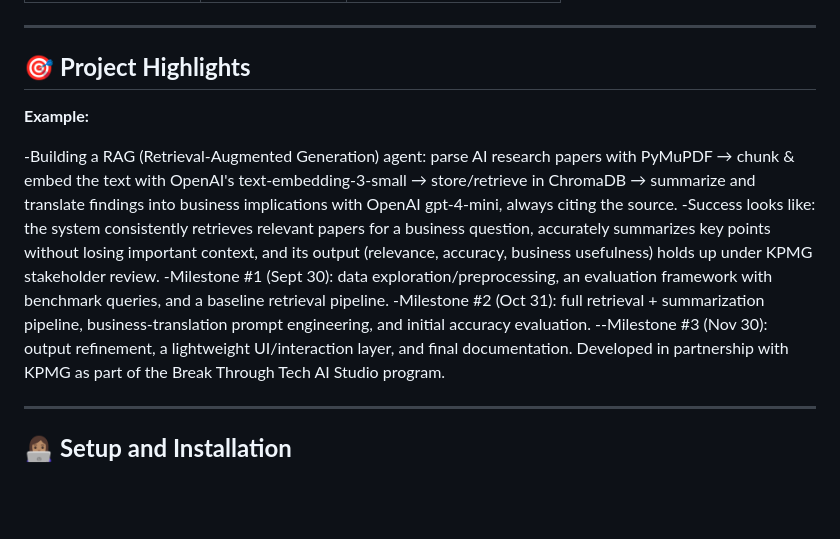
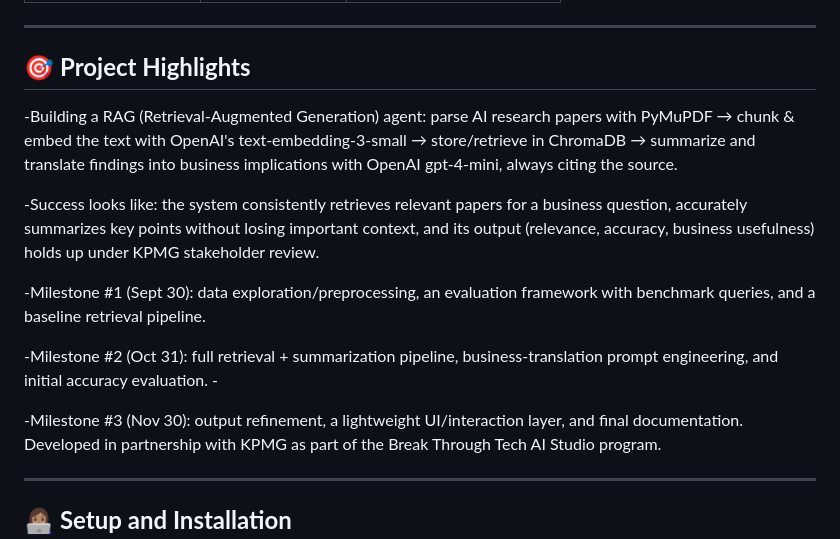
Before and after one commit to Break-Through-Tech/KPMG-1F-ai-research-intelligence-agent-for-business-insight-translation, a Markdown page: README.md, the part around the change. Rendered like a GitHub page; blank space fills up the shorter version.

```diff
--- a/README.md
+++ b/README.md
@@ -20,11 +20,17 @@ KPMG — AI Research Intelligence Agent for Business Insight Translation
 
 ## 🎯 **Project Highlights**
 
-**Example:**
+
 
 -Building a RAG (Retrieval-Augmented Generation) agent: parse AI research papers with PyMuPDF → chunk & embed the text with OpenAI's text-embedding-3-small → store/retrieve in ChromaDB → summarize and translate findings into business implications with OpenAI gpt-4-mini, always citing the source.
+
 -Success looks like: the system consistently retrieves relevant papers for a business question, accurately summarizes key points without losing important context, and its output (relevance, accuracy, business usefulness) holds up under KPMG stakeholder review.
--Milestone #1 (Sept 30): data exploration/preprocessing, an evaluation framework with benchmark queries, and a baseline retrieval pipeline. -Milestone #2 (Oct 31): full retrieval + summarization pipeline, business-translation prompt engineering, and initial accuracy evaluation. --Milestone #3 (Nov 30): output refinement, a lightweight UI/interaction layer, and final documentation.
+
+-Milestone #1 (Sept 30): data exploration/preprocessing, an evaluation framework with benchmark queries, and a baseline retrieval pipeline.
+
+-Milestone #2 (Oct 31): full retrieval + summarization pipeline, business-translation prompt engineering, and initial accuracy evaluation. -
+
+-Milestone #3 (Nov 30): output refinement, a lightweight UI/interaction layer, and final documentation.
 Developed in partnership with KPMG as part of the Break Through Tech AI Studio program.
 
 ---
```
